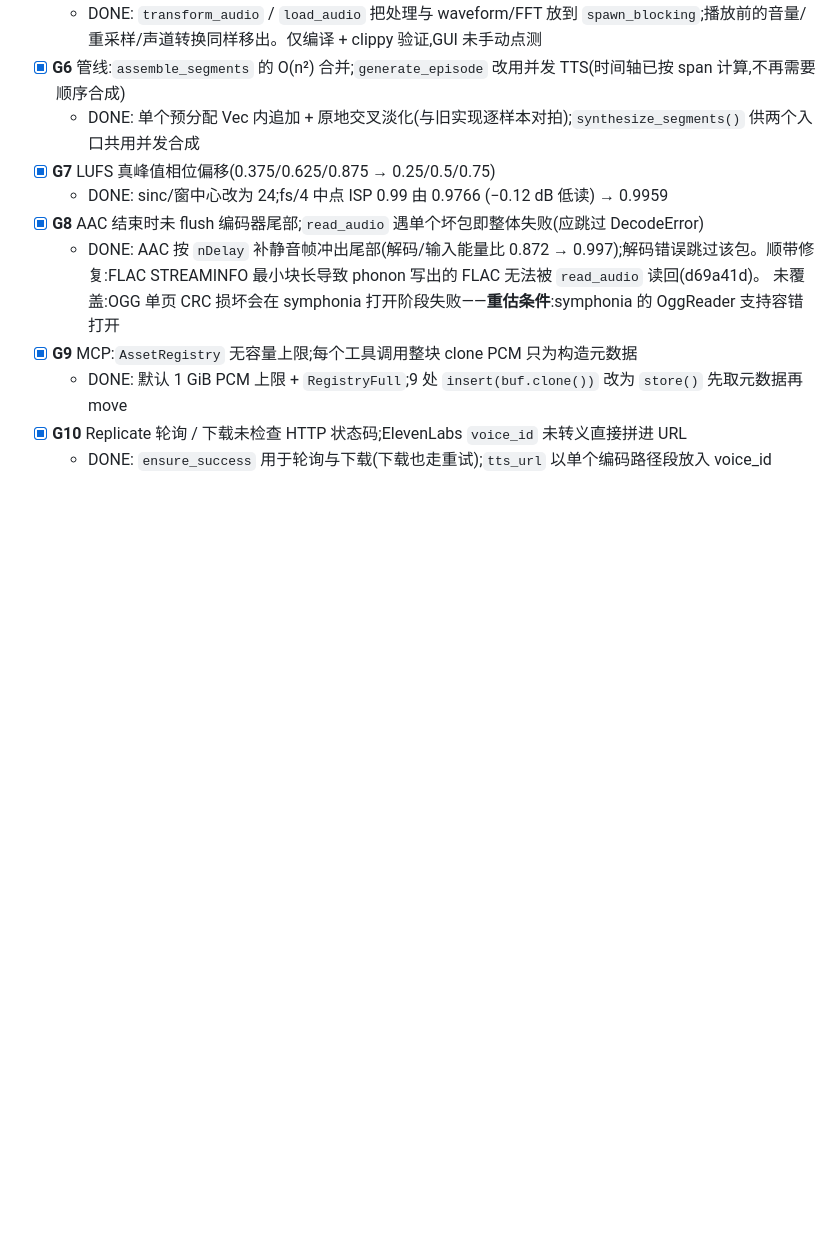
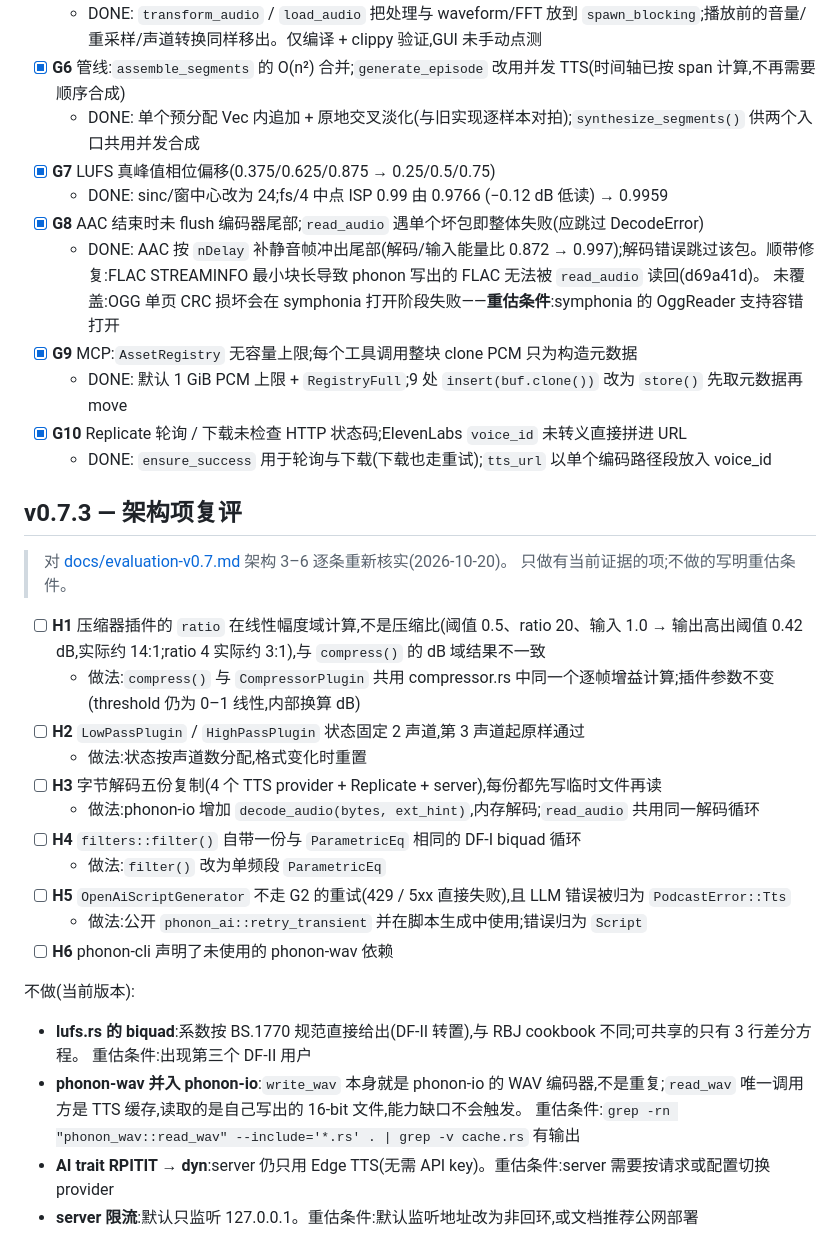
Before and after one commit to yuxuetr/phonon, a Markdown page: Todos.md, the part around the change. Rendered like a GitHub page; blank space fills up the shorter version.

Commit message:
docs(todos): plan v0.7.3 from re-evaluating architecture items

```diff
--- a/Todos.md
+++ b/Todos.md
@@ -140,3 +140,28 @@
   - DONE: 默认 1 GiB PCM 上限 + `RegistryFull`;9 处 `insert(buf.clone())` 改为 `store()` 先取元数据再 move
 - [x] **G10** Replicate 轮询 / 下载未检查 HTTP 状态码;ElevenLabs `voice_id` 未转义直接拼进 URL
   - DONE: `ensure_success` 用于轮询与下载(下载也走重试);`tts_url` 以单个编码路径段放入 voice_id
+
+## v0.7.3 — 架构项复评
+
+> 对 [docs/evaluation-v0.7.md](./docs/evaluation-v0.7.md) 架构 3–6 逐条重新核实(2026-10-20)。
+> 只做有当前证据的项;不做的写明重估条件。
+
+- [ ] **H1** 压缩器插件的 `ratio` 在线性幅度域计算,不是压缩比(阈值 0.5、ratio 20、输入 1.0 → 输出高出阈值 0.42 dB,实际约 14:1;ratio 4 实际约 3:1),与 `compress()` 的 dB 域结果不一致
+  - 做法:`compress()` 与 `CompressorPlugin` 共用 compressor.rs 中同一个逐帧增益计算;插件参数不变(threshold 仍为 0–1 线性,内部换算 dB)
+- [ ] **H2** `LowPassPlugin` / `HighPassPlugin` 状态固定 2 声道,第 3 声道起原样通过
+  - 做法:状态按声道数分配,格式变化时重置
+- [ ] **H3** 字节解码五份复制(4 个 TTS provider + Replicate + server),每份都先写临时文件再读
+  - 做法:phonon-io 增加 `decode_audio(bytes, ext_hint)`,内存解码;`read_audio` 共用同一解码循环
+- [ ] **H4** `filters::filter()` 自带一份与 `ParametricEq` 相同的 DF-I biquad 循环
+  - 做法:`filter()` 改为单频段 `ParametricEq`
+- [ ] **H5** `OpenAiScriptGenerator` 不走 G2 的重试(429 / 5xx 直接失败),且 LLM 错误被归为 `PodcastError::Tts`
+  - 做法:公开 `phonon_ai::retry_transient` 并在脚本生成中使用;错误归为 `Script`
+- [ ] **H6** phonon-cli 声明了未使用的 phonon-wav 依赖
+
+不做(当前版本):
+- **lufs.rs 的 biquad**:系数按 BS.1770 规范直接给出(DF-II 转置),与 RBJ cookbook 不同;可共享的只有 3 行差分方程。
+  重估条件:出现第三个 DF-II 用户
+- **phonon-wav 并入 phonon-io**:`write_wav` 本身就是 phonon-io 的 WAV 编码器,不是重复;`read_wav` 唯一调用方是 TTS 缓存,读取的是自己写出的 16-bit 文件,能力缺口不会触发。
+  重估条件:`grep -rn "phonon_wav::read_wav" --include='*.rs' . | grep -v cache.rs` 有输出
+- **AI trait RPITIT → dyn**:server 仍只用 Edge TTS(无需 API key)。重估条件:server 需要按请求或配置切换 provider
+- **server 限流**:默认只监听 127.0.0.1。重估条件:默认监听地址改为非回环,或文档推荐公网部署
```
